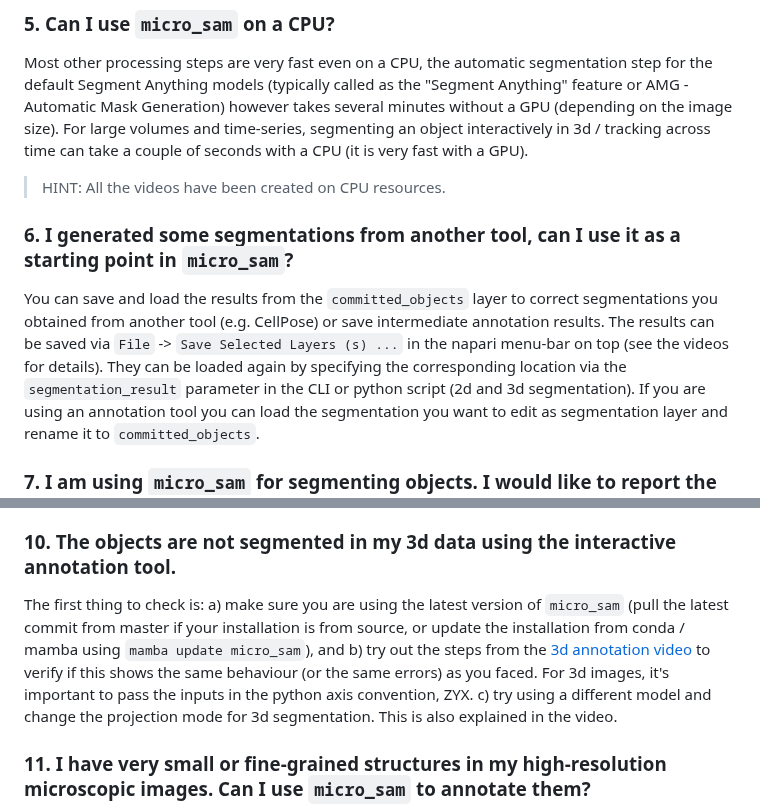
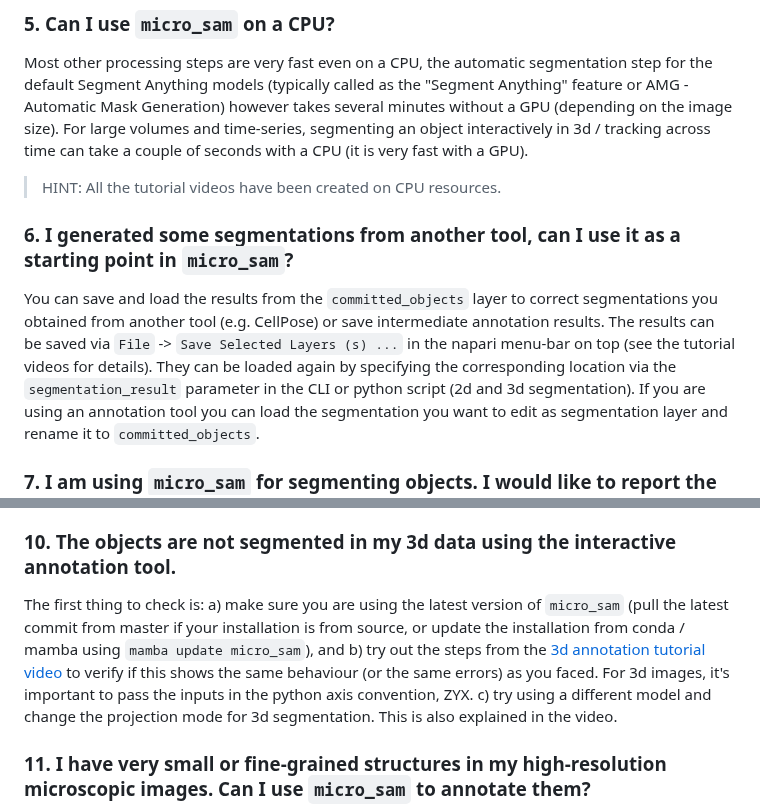
Before and after one commit to computational-cell-analytics/micro-sam, a Markdown page: doc/faq.md, 2 parts joined by grey strips. Rendered like a GitHub page.

```diff
--- a/doc/faq.md
+++ b/doc/faq.md
@@ -92,11 +92,11 @@ The Segment Anything model expects inputs of shape 1024 x 1024 pixels. Inputs th
 
 ### 5. Can I use `micro_sam` on a CPU?
 Most other processing steps are very fast even on a CPU, the automatic segmentation step for the default Segment Anything models (typically called as the "Segment Anything" feature or AMG - Automatic Mask Generation) however takes several minutes without a GPU (depending on the image size). For large volumes and time-series, segmenting an object interactively in 3d / tracking across time can take a couple of seconds with a CPU (it is very fast with a GPU).
-> HINT: All the  videos have been created on CPU resources.
+> HINT: All the tutorial videos have been created on CPU resources.
 
 
 ### 6. I generated some segmentations from another tool, can I use it as a starting point in `micro_sam`?
-You can save and load the results from the `committed_objects` layer to correct segmentations you obtained from another tool (e.g. CellPose) or save intermediate annotation results. The results can be saved via `File` -> `Save Selected Layers (s) ...` in the napari menu-bar on top (see the  videos for details). They can be loaded again by specifying the corresponding location via the `segmentation_result` parameter in the CLI or python script (2d and 3d segmentation).
+You can save and load the results from the `committed_objects` layer to correct segmentations you obtained from another tool (e.g. CellPose) or save intermediate annotation results. The results can be saved via `File` -> `Save Selected Layers (s) ...` in the napari menu-bar on top (see the tutorial videos for details). They can be loaded again by specifying the corresponding location via the `segmentation_result` parameter in the CLI or python script (2d and 3d segmentation).
 If you are using an annotation tool you can load the segmentation you want to edit as segmentation layer and rename it to `committed_objects`.
 
 
@@ -115,7 +115,7 @@ We want to remove these errors, so we would be very grateful if you can [open an
 
 
 ### 10. The objects are not segmented in my 3d data using the interactive annotation tool.
-The first thing to check is: a) make sure you are using the latest version of `micro_sam` (pull the latest commit from master if your installation is from source, or update the installation from conda / mamba using `mamba update micro_sam`), and b) try out the steps from the [3d annotation  video](https://youtu.be/nqpyNQSyu74) to verify if this shows the same behaviour (or the same errors) as you faced. For 3d images, it's important to pass the inputs in the python axis convention, ZYX.
+The first thing to check is: a) make sure you are using the latest version of `micro_sam` (pull the latest commit from master if your installation is from source, or update the installation from conda / mamba using `mamba update micro_sam`), and b) try out the steps from the [3d annotation tutorial video](https://youtu.be/nqpyNQSyu74) to verify if this shows the same behaviour (or the same errors) as you faced. For 3d images, it's important to pass the inputs in the python axis convention, ZYX.
 c) try using a different model and change the projection mode for 3d segmentation. This is also explained in the video.
 
 
```
